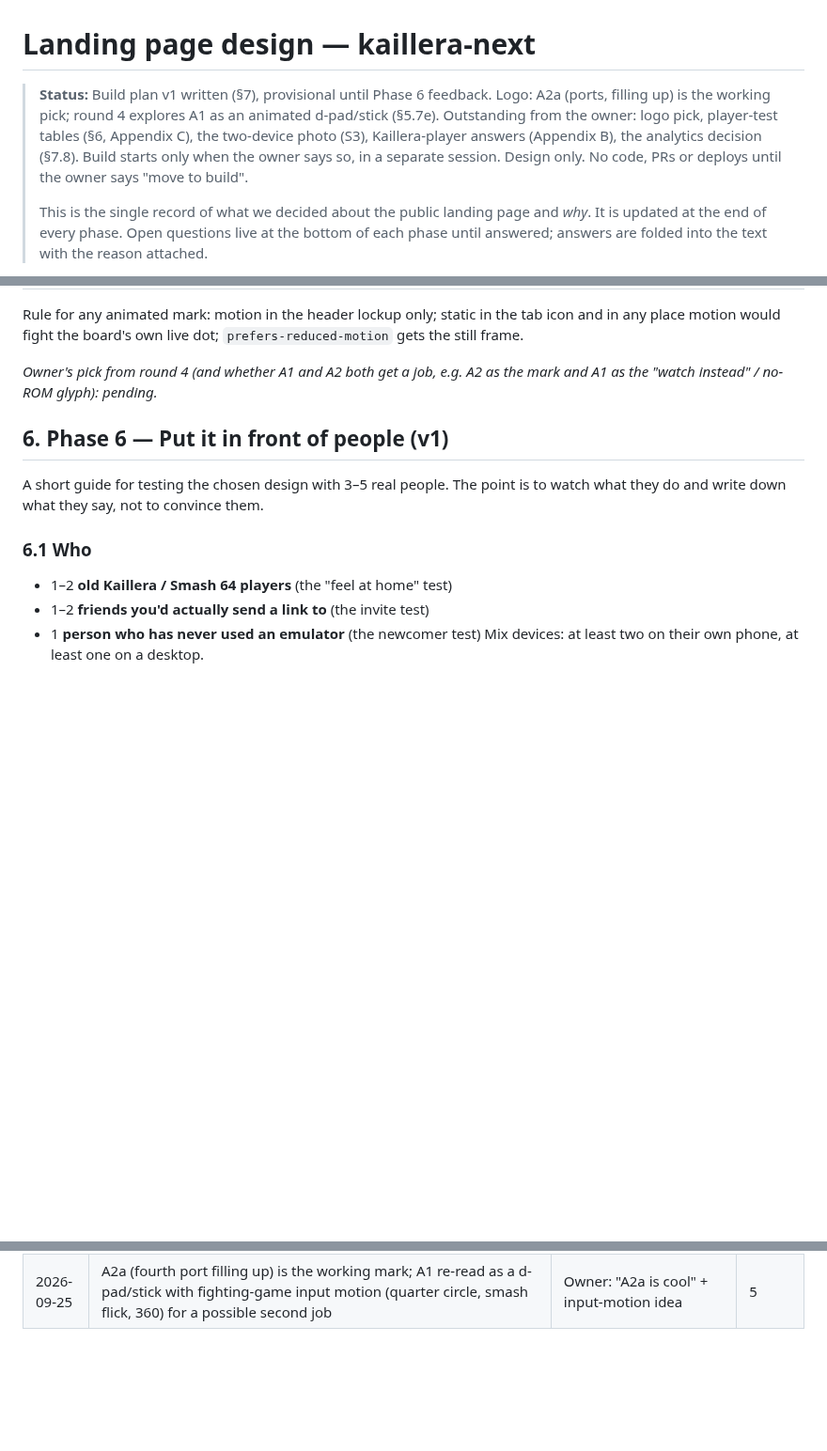
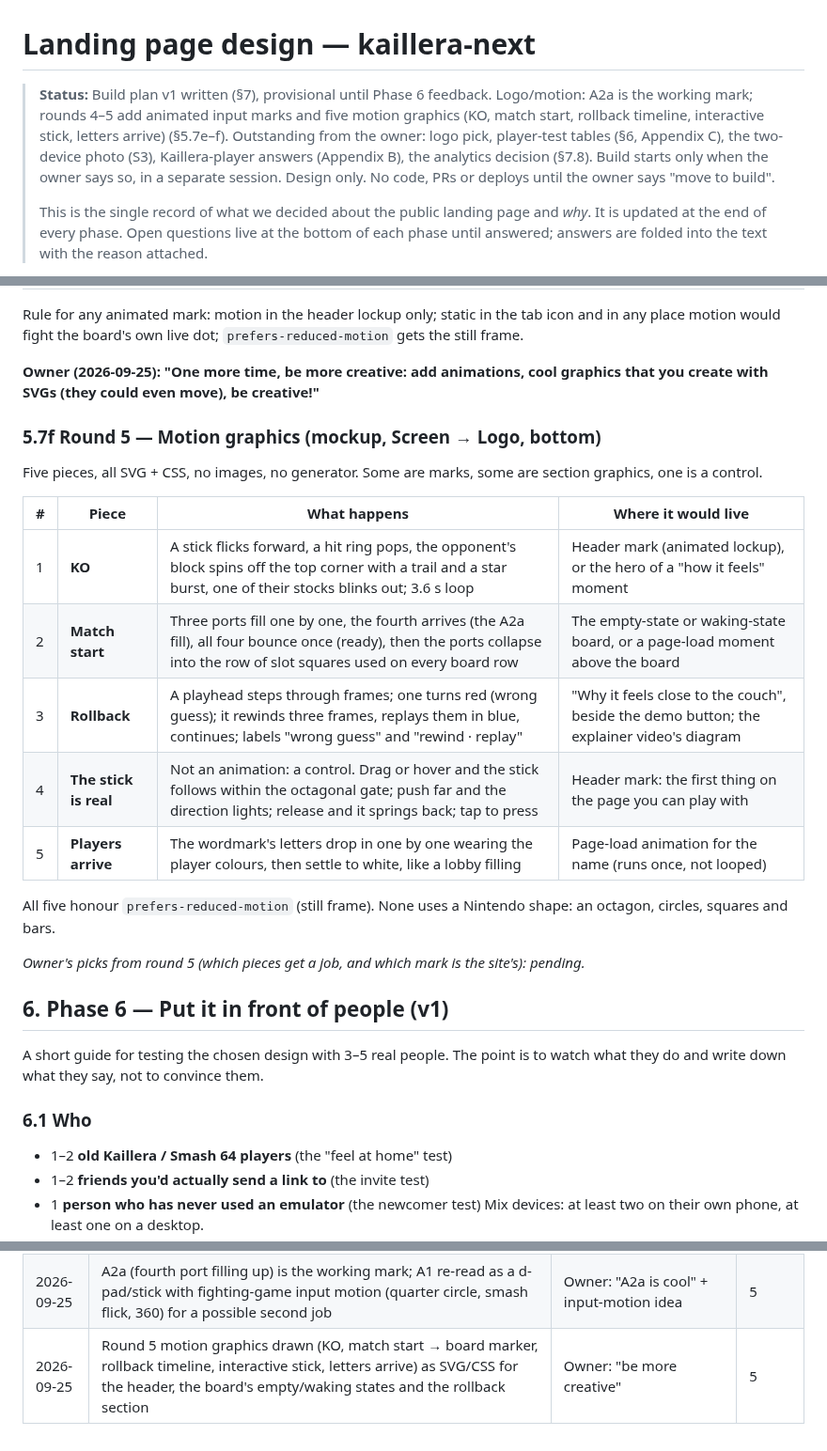
Before and after one commit to kwilson21/kaillera-next, a Markdown page: docs/landing-design.md, 3 parts joined by grey strips. Shown at 94% size. Rendered like a GitHub page; blank space fills up the shorter version.

Commit message:
docs(landing-design): round 5 motion graphics recorded
Co-Authored-By: Claude Fable 5.1 <noreply@anthropic.com>
Claude-Session: https://claude.ai/code/session_01S7poNboFEA4cXazZL8ckop

```diff
--- a/docs/landing-design.md
+++ b/docs/landing-design.md
@@ -1,6 +1,6 @@
 # Landing page design — kaillera-next
 
-> **Status:** Build plan v1 written (§7), provisional until Phase 6 feedback. Logo: A2a (ports, filling up) is the working pick; round 4 explores A1 as an animated d-pad/stick (§5.7e). Outstanding from the owner: logo pick, player-test tables (§6, Appendix C), the two-device photo (S3), Kaillera-player answers (Appendix B), the analytics decision (§7.8). Build starts only when the owner says so, in a separate session.
+> **Status:** Build plan v1 written (§7), provisional until Phase 6 feedback. Logo/motion: A2a is the working mark; rounds 4–5 add animated input marks and five motion graphics (KO, match start, rollback timeline, interactive stick, letters arrive) (§5.7e–f). Outstanding from the owner: logo pick, player-test tables (§6, Appendix C), the two-device photo (S3), Kaillera-player answers (Appendix B), the analytics decision (§7.8). Build starts only when the owner says so, in a separate session.
 > Design only. No code, PRs or deploys until the owner says "move to build".
 >
 > This is the single record of what we decided about the public landing page
@@ -1912,8 +1912,28 @@ Rule for any animated mark: motion in the header lockup only; static in the
 tab icon and in any place motion would fight the board's own live dot;
 `prefers-reduced-motion` gets the still frame.
 
-_Owner's pick from round 4 (and whether A1 and A2 both get a job, e.g. A2
-as the mark and A1 as the "watch instead" / no-ROM glyph): pending._
+**Owner (2026-09-25): "One more time, be more creative: add animations,
+cool graphics that you create with SVGs (they could even move), be
+creative!"**
+
+### 5.7f Round 5 — Motion graphics (mockup, Screen → Logo, bottom)
+
+Five pieces, all SVG + CSS, no images, no generator. Some are marks, some
+are section graphics, one is a control.
+
+| # | Piece | What happens | Where it would live |
+|---|---|---|---|
+| 1 | **KO** | A stick flicks forward, a hit ring pops, the opponent's block spins off the top corner with a trail and a star burst, one of their stocks blinks out; 3.6 s loop | Header mark (animated lockup), or the hero of a "how it feels" moment |
+| 2 | **Match start** | Three ports fill one by one, the fourth arrives (the A2a fill), all four bounce once (ready), then the ports collapse into the row of slot squares used on every board row | The empty-state or waking-state board, or a page-load moment above the board |
+| 3 | **Rollback** | A playhead steps through frames; one turns red (wrong guess); it rewinds three frames, replays them in blue, continues; labels "wrong guess" and "rewind · replay" | "Why it feels close to the couch", beside the demo button; the explainer video's diagram |
+| 4 | **The stick is real** | Not an animation: a control. Drag or hover and the stick follows within the octagonal gate; push far and the direction lights; release and it springs back; tap to press | Header mark: the first thing on the page you can play with |
+| 5 | **Players arrive** | The wordmark's letters drop in one by one wearing the player colours, then settle to white, like a lobby filling | Page-load animation for the name (runs once, not looped) |
+
+All five honour `prefers-reduced-motion` (still frame). None uses a
+Nintendo shape: an octagon, circles, squares and bars.
+
+_Owner's picks from round 5 (which pieces get a job, and which mark is the
+site's): pending._
 
 ## 6. Phase 6 — Put it in front of people (v1)
 
@@ -2387,3 +2407,4 @@ Surprises (one line):
 | 2026-09-25 | Logo family A (four seats, one open) preferred by owner and his wife; the 2×2 grid echoes the Windows logo, so round 2 rearranges it (cross, four ports, board row) | Owner + wife feedback | 5 |
 | 2026-09-25 | Logo A2 (four ports, fourth open) chosen; motion on the fourth port ("the last player is joining") in the lockup only; tab icon static; reduced-motion honoured in build | Owner's pick + motion idea | 5 |
 | 2026-09-25 | A2a (fourth port filling up) is the working mark; A1 re-read as a d-pad/stick with fighting-game input motion (quarter circle, smash flick, 360) for a possible second job | Owner: "A2a is cool" + input-motion idea | 5 |
+| 2026-09-25 | Round 5 motion graphics drawn (KO, match start → board marker, rollback timeline, interactive stick, letters arrive) as SVG/CSS for the header, the board's empty/waking states and the rollback section | Owner: "be more creative" | 5 |
```
